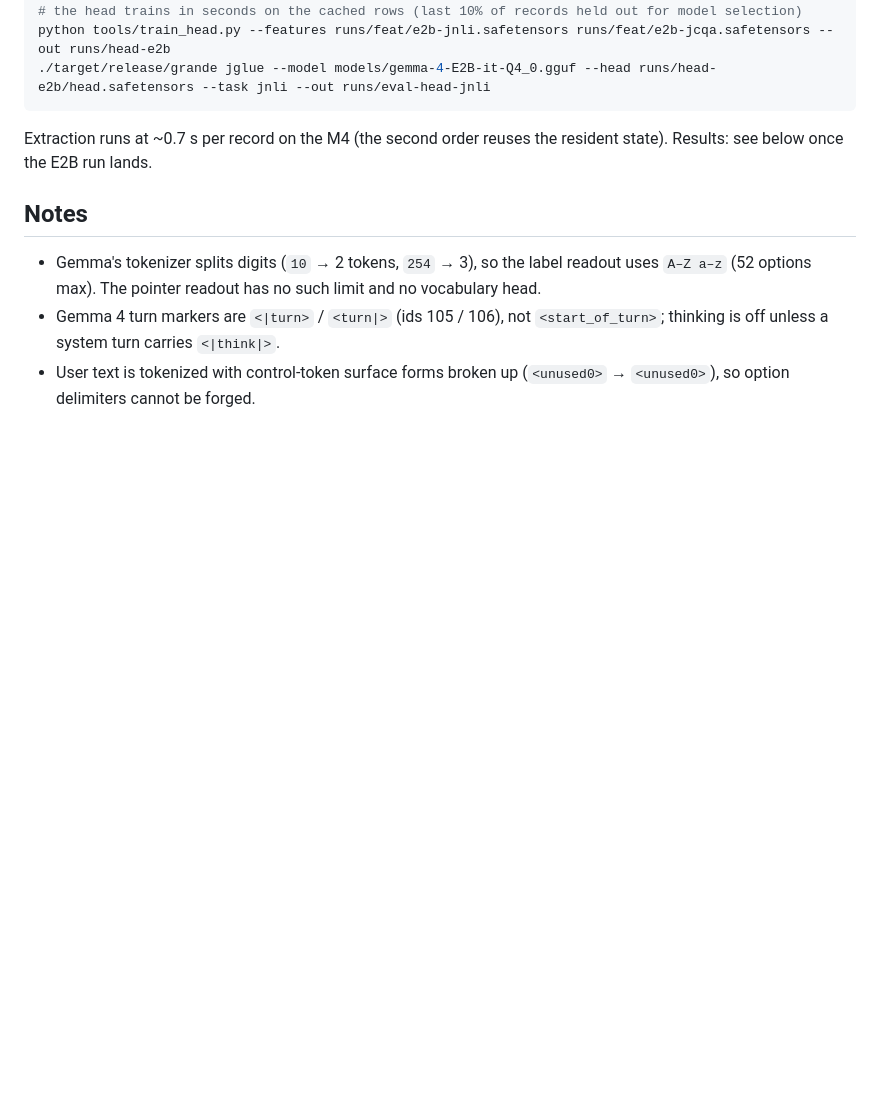
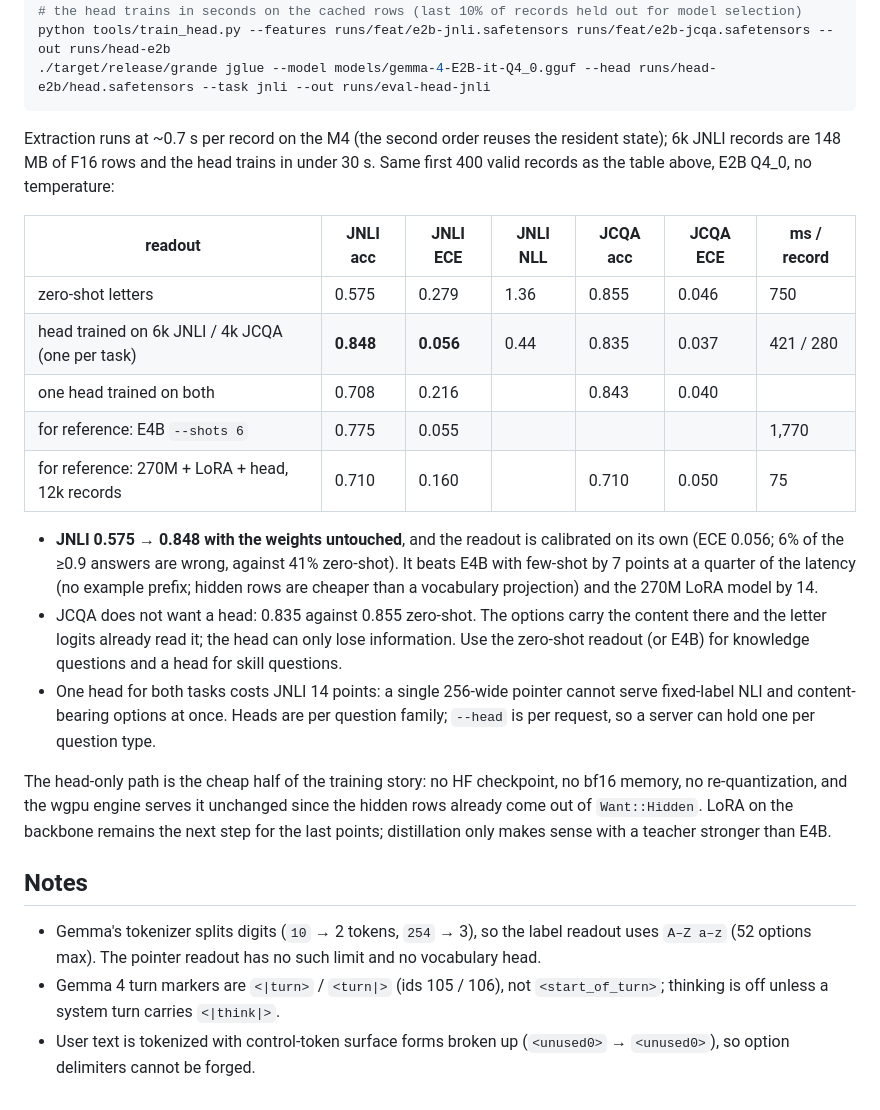
Before and after one commit to bokuweb/grande, a Markdown page: README.md, the part around the change. GitHub-like rendering; blank space fills up the shorter version.

Commit message:
docs: frozen E2B + pointer head results (JNLI 0.848, JCQA 0.835)
Co-Authored-By: Claude Opus 5 <noreply@anthropic.com>

````diff
--- a/README.md
+++ b/README.md
@@ -420,7 +420,38 @@ python tools/train_head.py --features runs/feat/e2b-jnli.safetensors runs/feat/e
 ```
 
 Extraction runs at ~0.7 s per record on the M4 (the second order reuses
-the resident state). Results: see below once the E2B run lands.
+the resident state); 6k JNLI records are 148 MB of F16 rows and the head
+trains in under 30 s. Same first 400 valid records as the table above,
+E2B Q4_0, no temperature:
+
+| readout | JNLI acc | JNLI ECE | JNLI NLL | JCQA acc | JCQA ECE | ms / record |
+|---|---|---|---|---|---|---|
+| zero-shot letters | 0.575 | 0.279 | 1.36 | 0.855 | 0.046 | 750 |
+| head trained on 6k JNLI / 4k JCQA (one per task) | **0.848** | **0.056** | 0.44 | 0.835 | 0.037 | 421 / 280 |
+| one head trained on both | 0.708 | 0.216 | | 0.843 | 0.040 | |
+| for reference: E4B `--shots 6` | 0.775 | 0.055 | | | | 1,770 |
+| for reference: 270M + LoRA + head, 12k records | 0.710 | 0.160 | | 0.710 | 0.050 | 75 |
+
+- **JNLI 0.575 → 0.848 with the weights untouched**, and the readout is
+  calibrated on its own (ECE 0.056; 6% of the ≥0.9 answers are wrong,
+  against 41% zero-shot). It beats E4B with few-shot by 7 points at a
+  quarter of the latency (no example prefix; hidden rows are cheaper
+  than a vocabulary projection) and the 270M LoRA model by 14.
+- JCQA does not want a head: 0.835 against 0.855 zero-shot. The options
+  carry the content there and the letter logits already read it; the
+  head can only lose information. Use the zero-shot readout (or E4B) for
+  knowledge questions and a head for skill questions.
+- One head for both tasks costs JNLI 14 points: a single 256-wide
+  pointer cannot serve fixed-label NLI and content-bearing options at
+  once. Heads are per question family; `--head` is per request, so a
+  server can hold one per question type.
+
+The head-only path is the cheap half of the training story: no HF
+checkpoint, no bf16 memory, no re-quantization, and the wgpu engine
+serves it unchanged since the hidden rows already come out of
+`Want::Hidden`. LoRA on the backbone remains the next step for the
+last points; distillation only makes sense with a teacher stronger
+than E4B.
 
 ## Notes
 
````
Also changed, not shown: docs/comparison.md (+10 -0 lines).
